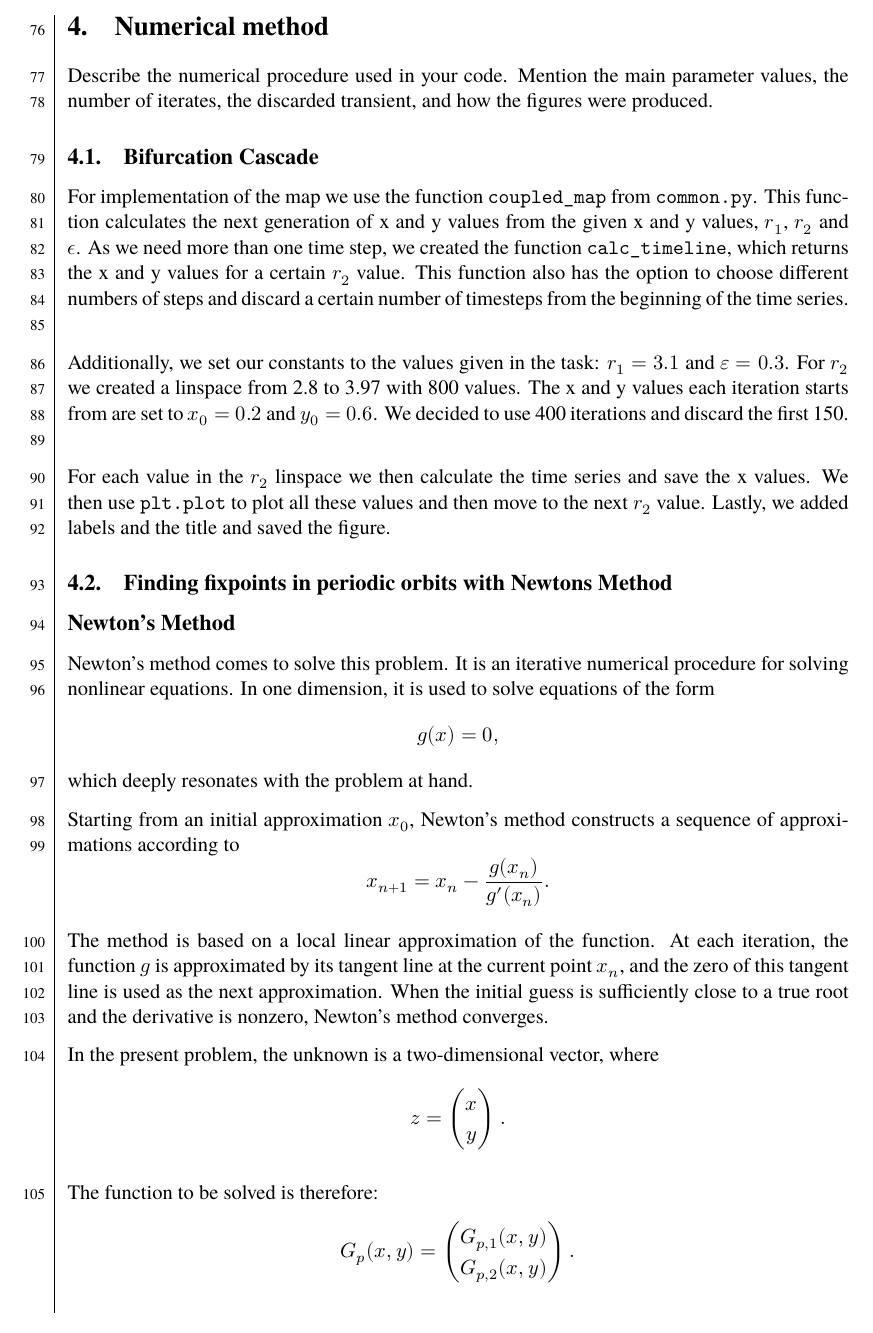
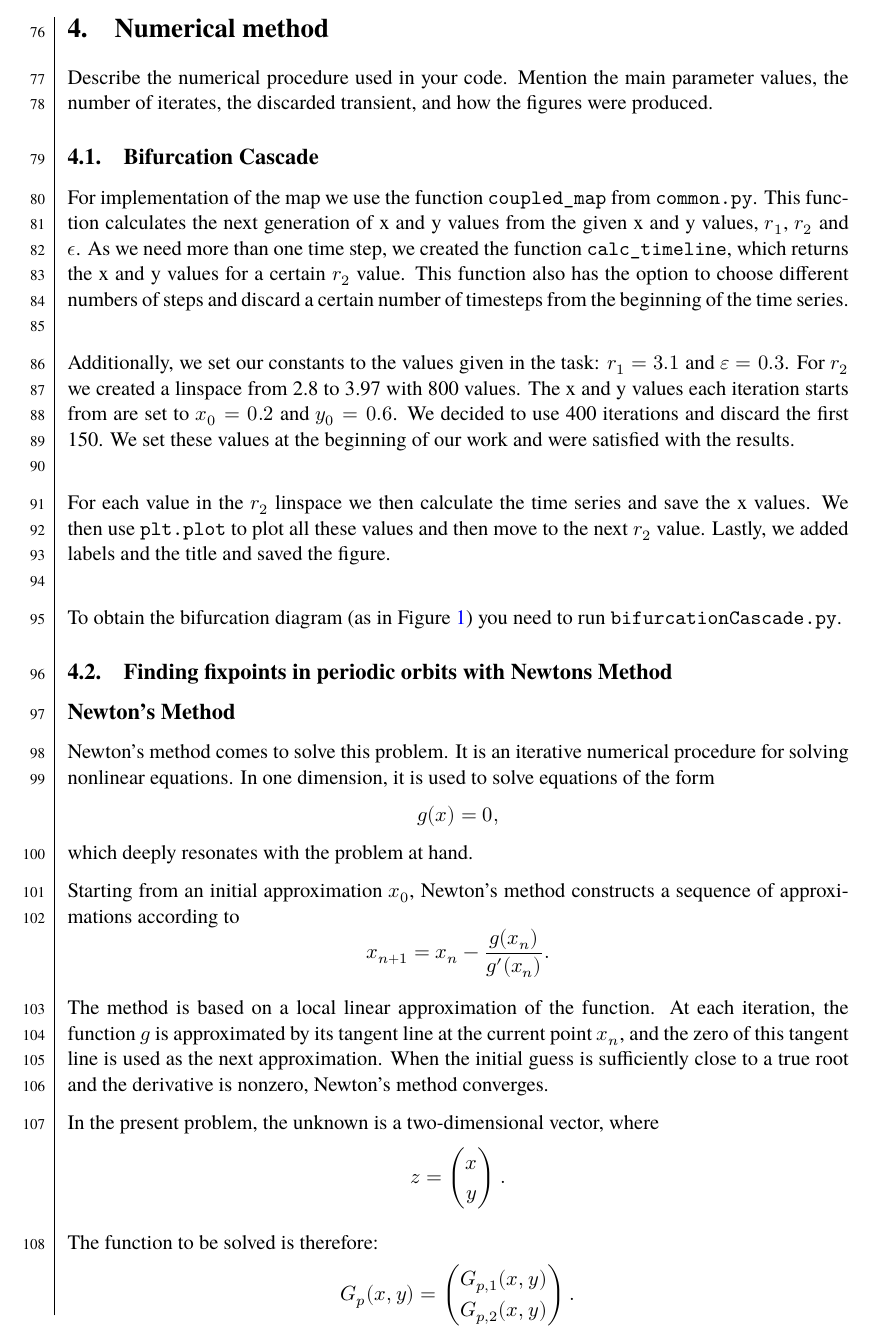
Before and after one commit to dragonesk22/MOCS, a LaTeX document (reports/L1/src/main.tex, which reads reports/L1/src/texfiles/methods_bifurcation.tex): part of page 9 of 17, cut so that both start at the same text. Compiled offline with XeLaTeX; a missing font is replaced by an installed copy or a similar font.

Commit message:
added info on obtaining bifurcation figure

```diff
--- a/reports/L1/src/texfiles/methods_bifurcation.tex
+++ b/reports/L1/src/texfiles/methods_bifurcation.tex
@@ -6,7 +6,9 @@ For implementation of the map we use the function \verb+coupled_map+ from \verb+
 
 Additionally, we set our constants to the values given in the task: $r_1 = 3.1$ and $\varepsilon=0.3$. For $r_2$ we created a linspace
 from 2.8 to 3.97 with 800 values. The x and y values each iteration starts from are set to $x_0=0.2$ and $y_0=0.6$.
-We decided to use 400 iterations and discard the first 150. \\
+We decided to use 400 iterations and discard the first 150. We set these values at the beginning of our work and were satisfied with the results. \\
 
 For each value in the $r_2$ linspace we then calculate the time series and save the x values. We then use \verb+plt.plot+ to plot all these
-values and then move to the next $r_2$ value. Lastly, we added labels and the title and saved the figure.
+values and then move to the next $r_2$ value. Lastly, we added labels and the title and saved the figure. \\
+
+To obtain the bifurcation diagram (as in Figure \ref{fig:bifurcationcascade}) you need to run \verb+bifurcationCascade.py+.
```
